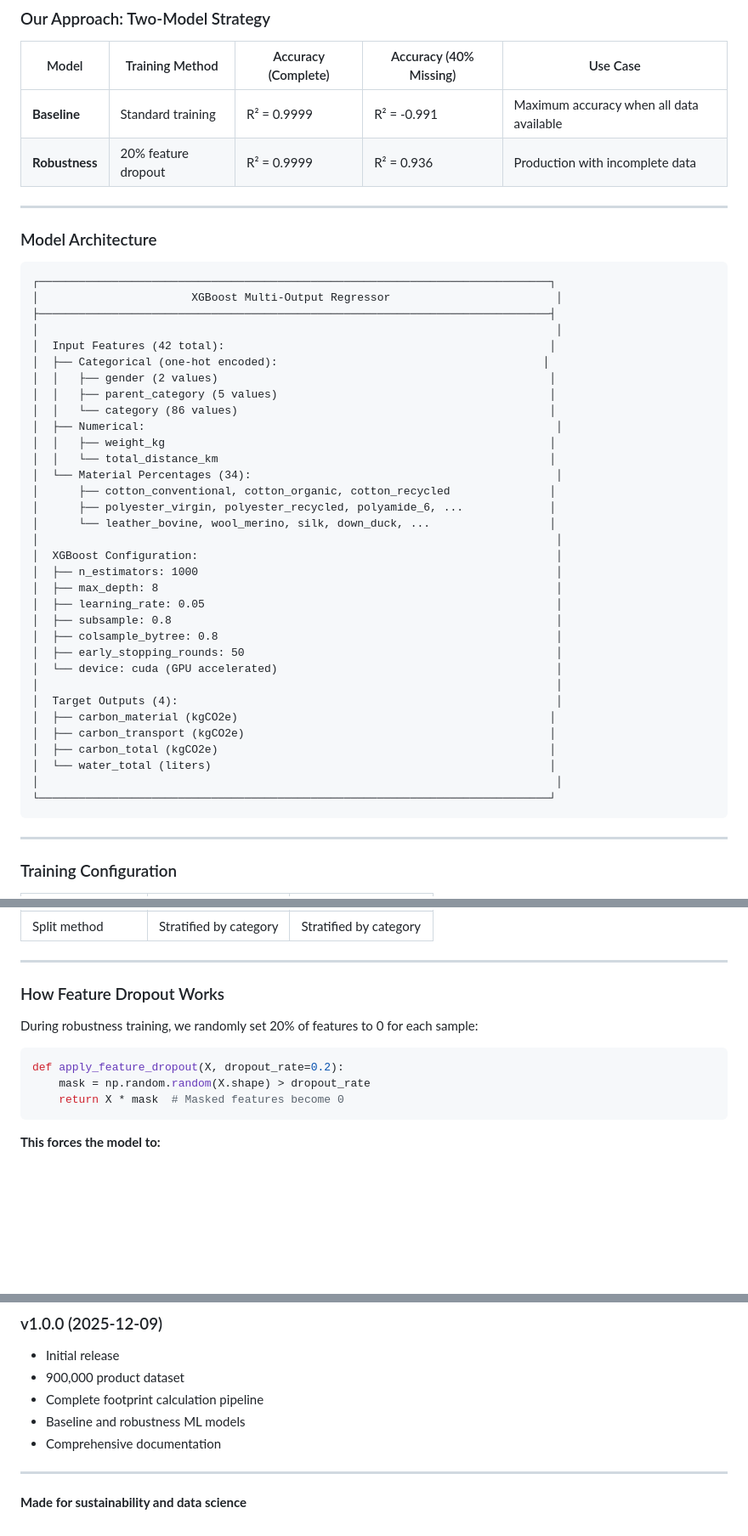
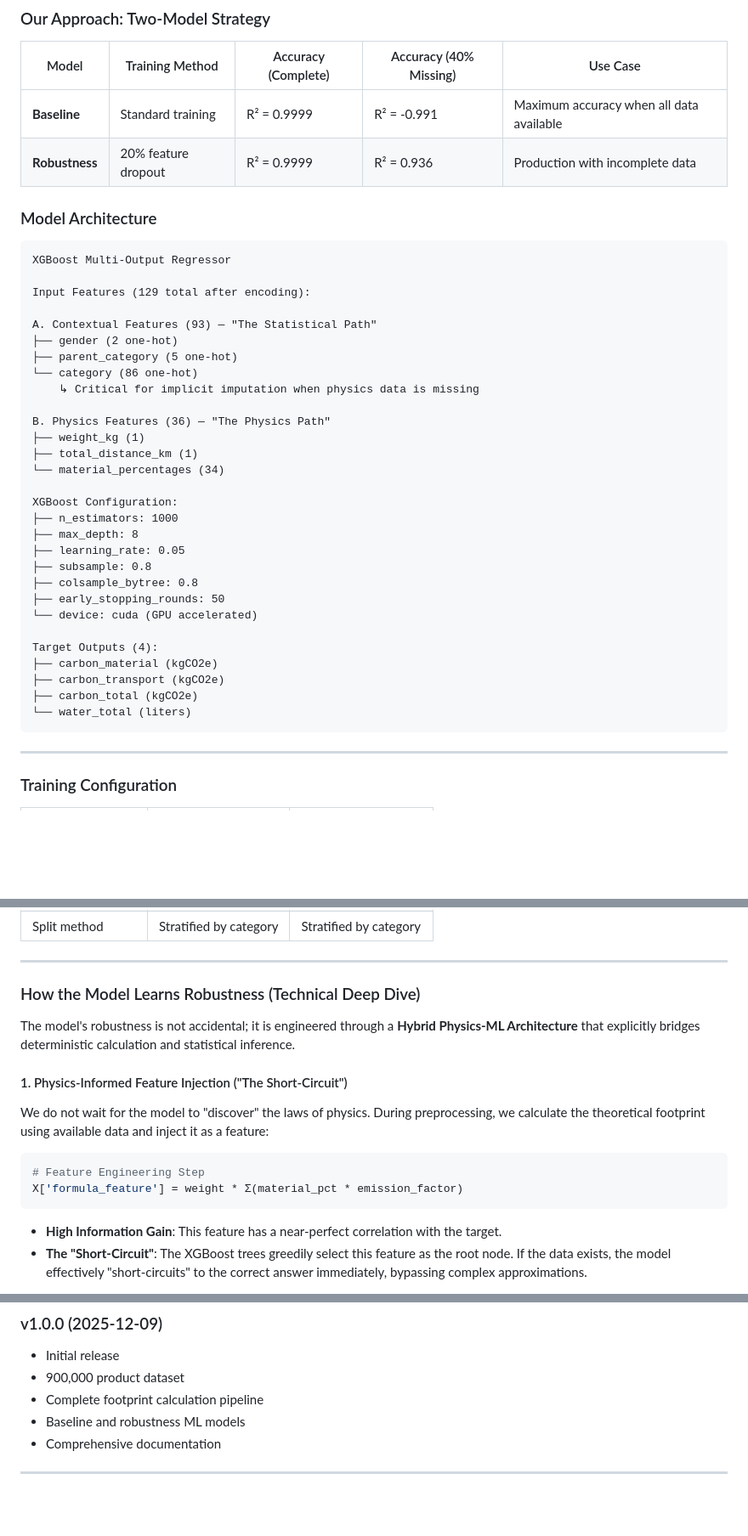
Before and after one commit to Avelero/Avelero_HydroCarbon, a Markdown page: README.md, 3 parts joined by grey strips. Shown: that part at 85% size. GitHub-like rendering; blank space fills up the shorter version.

Commit message:
Improvement of the main README.md

````diff
--- a/README.md
+++ b/README.md
@@ -420,44 +420,38 @@ Real-world data often has:
 | **Baseline** | Standard training | R² = 0.9999 | R² = -0.991 | Maximum accuracy when all data available |
 | **Robustness** | 20% feature dropout | R² = 0.9999 | R² = 0.936 | Production with incomplete data |
 
----
-
 ### Model Architecture
 
 ```
-┌─────────────────────────────────────────────────────────────────────────────┐
-│                       XGBoost Multi-Output Regressor                         │
-├─────────────────────────────────────────────────────────────────────────────┤
-│                                                                              │
-│  Input Features (42 total):                                                 │
-│  ├── Categorical (one-hot encoded):                                        │
-│  │   ├── gender (2 values)                                                  │
-│  │   ├── parent_category (5 values)                                         │
-│  │   └── category (86 values)                                               │
-│  ├── Numerical:                                                              │
-│  │   ├── weight_kg                                                          │
-│  │   └── total_distance_km                                                  │
-│  └── Material Percentages (34):                                              │
-│      ├── cotton_conventional, cotton_organic, cotton_recycled               │
-│      ├── polyester_virgin, polyester_recycled, polyamide_6, ...             │
-│      └── leather_bovine, wool_merino, silk, down_duck, ...                  │
-│                                                                              │
-│  XGBoost Configuration:                                                      │
-│  ├── n_estimators: 1000                                                      │
-│  ├── max_depth: 8                                                            │
-│  ├── learning_rate: 0.05                                                     │
-│  ├── subsample: 0.8                                                          │
-│  ├── colsample_bytree: 0.8                                                   │
-│  ├── early_stopping_rounds: 50                                               │
-│  └── device: cuda (GPU accelerated)                                          │
-│                                                                              │
-│  Target Outputs (4):                                                         │
-│  ├── carbon_material (kgCO2e)                                               │
-│  ├── carbon_transport (kgCO2e)                                              │
-│  ├── carbon_total (kgCO2e)                                                  │
-│  └── water_total (liters)                                                   │
-│                                                                              │
-└─────────────────────────────────────────────────────────────────────────────┘
+XGBoost Multi-Output Regressor
+
+Input Features (129 total after encoding):
+
+A. Contextual Features (93) — "The Statistical Path"
+├── gender (2 one-hot)
+├── parent_category (5 one-hot)
+└── category (86 one-hot)
+    ↳ Critical for implicit imputation when physics data is missing
+
+B. Physics Features (36) — "The Physics Path"
+├── weight_kg (1)
+├── total_distance_km (1)
+└── material_percentages (34)
+
+XGBoost Configuration:
+├── n_estimators: 1000
+├── max_depth: 8
+├── learning_rate: 0.05
+├── subsample: 0.8
+├── colsample_bytree: 0.8
+├── early_stopping_rounds: 50
+└── device: cuda (GPU accelerated)
+
+Target Outputs (4):
+├── carbon_material (kgCO2e)
+├── carbon_transport (kgCO2e)
+├── carbon_total (kgCO2e)
+└── water_total (liters)
 ```
 
 ---
@@ -474,15 +468,18 @@ Real-world data often has:
 
 ---
 
-### How Feature Dropout Works
+### How the Model Learns Robustness (Technical Deep Dive)
 
-During robustness training, we randomly set 20% of features to 0 for each sample:
+The model's robustness is not accidental; it is engineered through a **Hybrid Physics-ML Architecture** that explicitly bridges deterministic calculation and statistical inference.
+
+#### 1. Physics-Informed Feature Injection ("The Short-Circuit")
+We do not wait for the model to "discover" the laws of physics. During preprocessing, we calculate the theoretical footprint using available data and inject it as a feature:
 
 ```python
-def apply_feature_dropout(X, dropout_rate=0.2):
-    mask = np.random.random(X.shape) > dropout_rate
-    return X * mask  # Masked features become 0
+# Feature Engineering Step
+X['formula_feature'] = weight * Σ(material_pct * emission_factor)
 ```
 
-**This forces the model to:**
+- **High Information Gain**: This feature has a near-perfect correlation with the target.
+- **The "Short-Circuit"**: The XGBoost trees greedily select this feature as the root node. If the data exists, the model effectively "short-circuits" to the correct answer immediately, bypassing complex approximations.
 
@@ -1294,5 +1229,3 @@ For questions, suggestions, or collaboration:
 - Comprehensive documentation
 
 ---
-
-**Made for sustainability and data science**
````
Also changed, not shown: other parts of README.md (+121 -183 lines).
